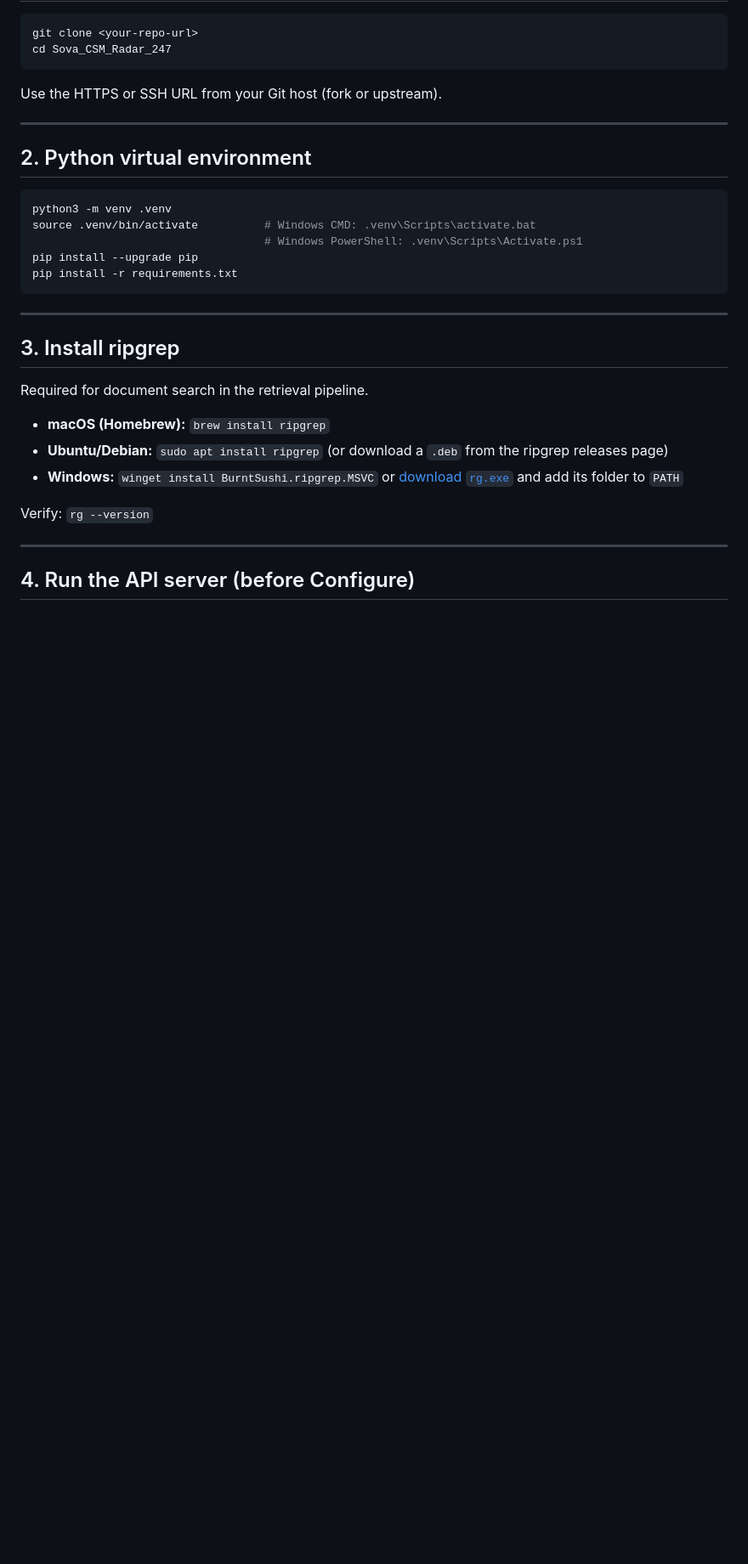
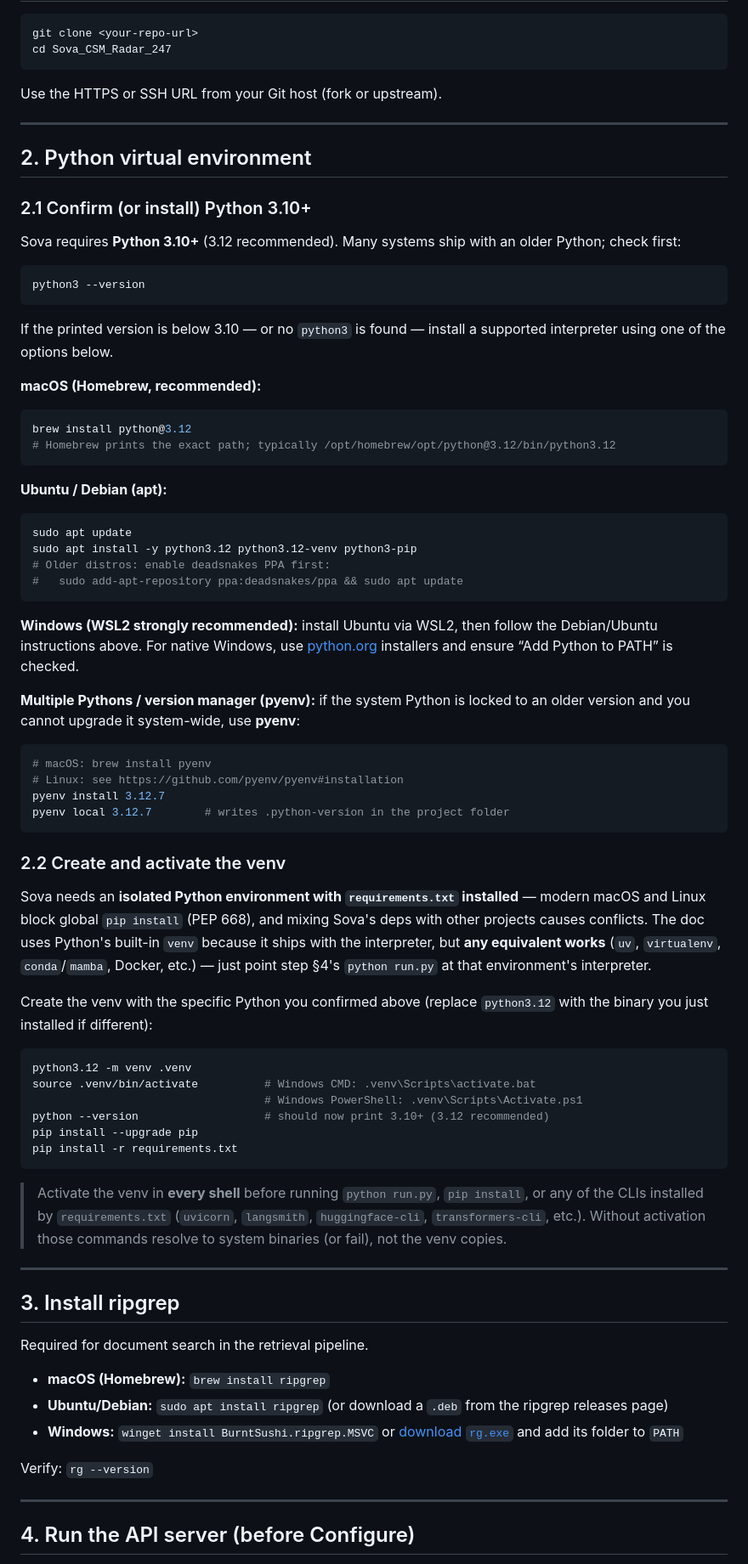
Before and after one commit to sangyoon-pak/Sova_CSM_Radar_247, a Markdown page: docs/INSTALLATION.md, the part around the change. Shown at 85% size. Drawn GitHub-style; blank space fills up the shorter version.

Commit message:
docs(install): clarify Python env requirement and consolidate venv usage
Add Python 3.10+ install guidance per OS (incl. pyenv), call out PEP 668 isolation requirement, allow uv/conda/Docker as equivalents, and replace optional no-activation tip with a single canonical activate-the-venv instruction covering all installed CLIs.

Co-authored-by: Cursor <cursoragent@cursor.com>

````diff
--- a/docs/INSTALLATION.md
+++ b/docs/INSTALLATION.md
@@ -40,13 +40,59 @@ Use the HTTPS or SSH URL from your Git host (fork or upstream).
 
 ## 2. Python virtual environment
 
+### 2.1 Confirm (or install) Python 3.10+
+
+Sova requires **Python 3.10+** (3.12 recommended). Many systems ship with an older Python; check first:
+
 ```bash
-python3 -m venv .venv
+python3 --version
+```
+
+If the printed version is below 3.10 — or no `python3` is found — install a supported interpreter using one of the options below.
+
+**macOS (Homebrew, recommended):**
+
+```bash
+brew install python@3.12
+# Homebrew prints the exact path; typically /opt/homebrew/opt/python@3.12/bin/python3.12
+```
+
+**Ubuntu / Debian (apt):**
+
+```bash
+sudo apt update
+sudo apt install -y python3.12 python3.12-venv python3-pip
+# Older distros: enable deadsnakes PPA first:
+#   sudo add-apt-repository ppa:deadsnakes/ppa && sudo apt update
+```
+
+**Windows (WSL2 strongly recommended):** install Ubuntu via WSL2, then follow the Debian/Ubuntu instructions above. For native Windows, use [python.org](https://www.python.org/downloads/) installers and ensure “Add Python to PATH” is checked.
+
+**Multiple Pythons / version manager (pyenv):** if the system Python is locked to an older version and you cannot upgrade it system-wide, use **pyenv**:
+
+```bash
+# macOS: brew install pyenv
+# Linux: see https://github.com/pyenv/pyenv#installation
+pyenv install 3.12.7
+pyenv local 3.12.7        # writes .python-version in the project folder
+```
+
+### 2.2 Create and activate the venv
+
+Sova needs an **isolated Python environment with `requirements.txt` installed** — modern macOS and Linux block global `pip install` (PEP 668), and mixing Sova's deps with other projects causes conflicts. The doc uses Python's built-in `venv` because it ships with the interpreter, but **any equivalent works** (`uv`, `virtualenv`, `conda`/`mamba`, Docker, etc.) — just point step §4's `python run.py` at that environment's interpreter.
+
+Create the venv with the specific Python you confirmed above (replace `python3.12` with the binary you just installed if different):
+
+```bash
+python3.12 -m venv .venv
 source .venv/bin/activate          # Windows CMD: .venv\Scripts\activate.bat
                                    # Windows PowerShell: .venv\Scripts\Activate.ps1
+python --version                   # should now print 3.10+ (3.12 recommended)
 pip install --upgrade pip
 pip install -r requirements.txt
 ```
+
+> Activate the venv in **every shell** before running `python run.py`, `pip install`, or any of the CLIs installed by `requirements.txt` (`uvicorn`, `langsmith`, `huggingface-cli`, `transformers-cli`, etc.). Without activation those commands resolve to system binaries (or fail), not the venv copies.
 
 ---
 
````
